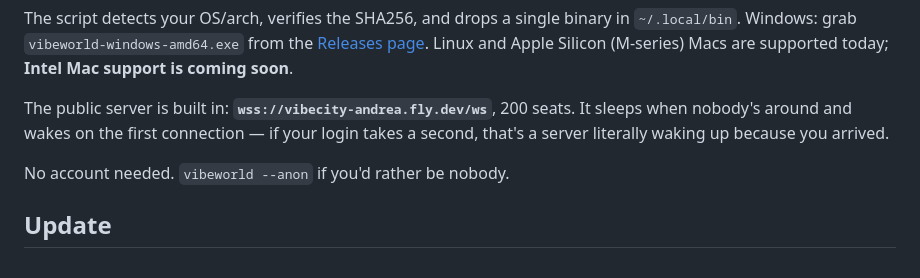
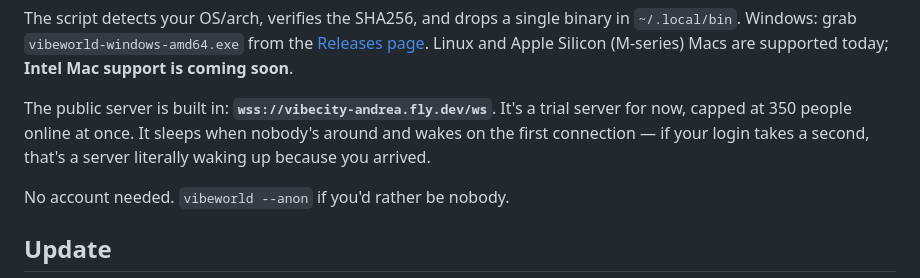
Before and after one commit to SorBalda/vibeworld, a Markdown page: README.md, the part around the change. Drawn GitHub-style.

Commit message:
docs: note the trial server cap (350)

```diff
--- a/README.md
+++ b/README.md
@@ -24,10 +24,11 @@ the [Releases page](https://github.com/SorBalda/vibeworld/releases).
 Linux and Apple Silicon (M-series) Macs are supported today; **Intel Mac
 support is coming soon**.
 
-The public server is built in: **`wss://vibecity-andrea.fly.dev/ws`**,
-200 seats. It sleeps when nobody's around and wakes on the first
-connection — if your login takes a second, that's a server literally
-waking up because you arrived.
+The public server is built in: **`wss://vibecity-andrea.fly.dev/ws`**.
+It's a trial server for now, capped at 350 people online at once. It
+sleeps when nobody's around and wakes on the first connection — if your
+login takes a second, that's a server literally waking up because you
+arrived.
 
 No account needed. `vibeworld --anon` if you'd rather be nobody.
 
```
